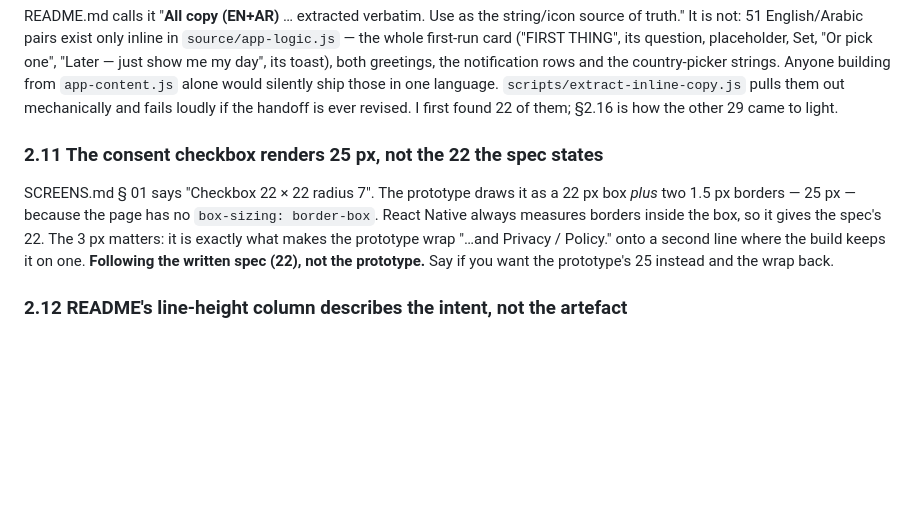
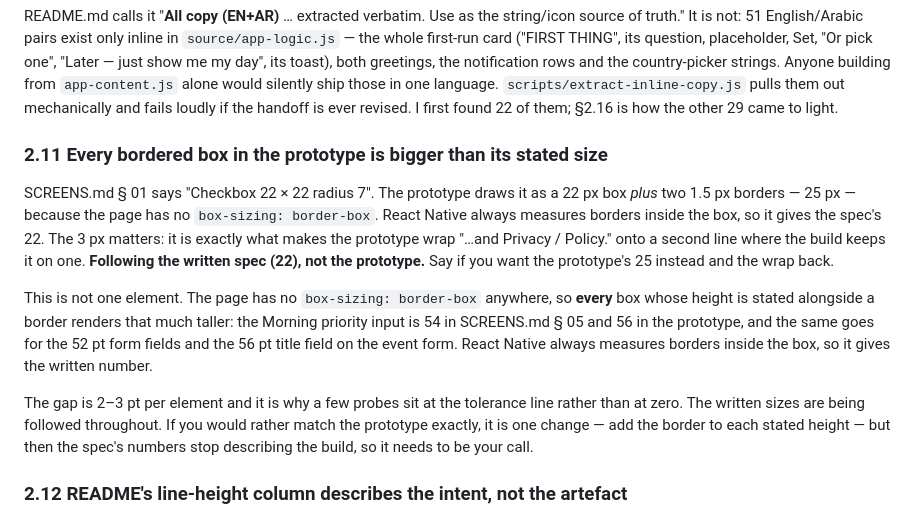
Before and after one commit to ahmedtahoun/one-thing, a Markdown page: BUILD-REVIEW.md, the part around the change. GitHub-like rendering; blank space fills up the shorter version.

Commit message:
Record the box-model difference as systemic, not two coincidences
The full run came back clean — 164 probes, 0 failing, worst 2.0 — but two
probes sitting exactly on the tolerance line were worth explaining rather
than accepting.

The prototype's Morning priority input renders 56 where SCREENS.md § 05 says
54: `height: 54px` plus two 1.5 px borders, because the page sets no
`box-sizing`. Same cause as the consent checkbox in §2.11, and it applies to
every bordered box with a stated height — the 52 pt form fields and the 56 pt
event title too.

React Native measures borders inside the box, so it gives the written number.
Following the spec throughout, which is what puts those probes at −2 instead
of 0. §2.11 says so now, and says what changing it would cost.

Co-Authored-By: Claude Opus 5 <noreply@anthropic.com>
Claude-Session: https://claude.ai/code/session_013dqQv43azqH3ZyqoRLEjht

```diff
--- a/BUILD-REVIEW.md
+++ b/BUILD-REVIEW.md
@@ -110,7 +110,7 @@ language. `scripts/extract-inline-copy.js` pulls them out mechanically and
 fails loudly if the handoff is ever revised. I first found 22 of them; §2.16 is
 how the other 29 came to light.
 
-### 2.11 The consent checkbox renders 25 px, not the 22 the spec states
+### 2.11 Every bordered box in the prototype is bigger than its stated size
 SCREENS.md § 01 says "Checkbox 22 × 22 radius 7". The prototype draws it as a
 22 px box *plus* two 1.5 px borders — 25 px — because the page has no
 `box-sizing: border-box`. React Native always measures borders inside the box,
@@ -118,6 +118,19 @@ so it gives the spec's 22. The 3 px matters: it is exactly what makes the
 prototype wrap "…and Privacy / Policy." onto a second line where the build
 keeps it on one. **Following the written spec (22), not the prototype.** Say
 if you want the prototype's 25 instead and the wrap back.
+
+This is not one element. The page has no `box-sizing: border-box` anywhere, so
+**every** box whose height is stated alongside a border renders that much
+taller: the Morning priority input is 54 in SCREENS.md § 05 and 56 in the
+prototype, and the same goes for the 52 pt form fields and the 56 pt title
+field on the event form. React Native always measures borders inside the box,
+so it gives the written number.
+
+The gap is 2–3 pt per element and it is why a few probes sit at the tolerance
+line rather than at zero. The written sizes are being followed throughout. If
+you would rather match the prototype exactly, it is one change — add the
+border to each stated height — but then the spec's numbers stop describing
+the build, so it needs to be your call.
 
 ### 2.12 README's line-height column describes the intent, not the artefact
 README § Typography gives a line height for every token — 1.45 for body, 1.4
```
Also changed, not shown: README.md (+2 -1 lines).
